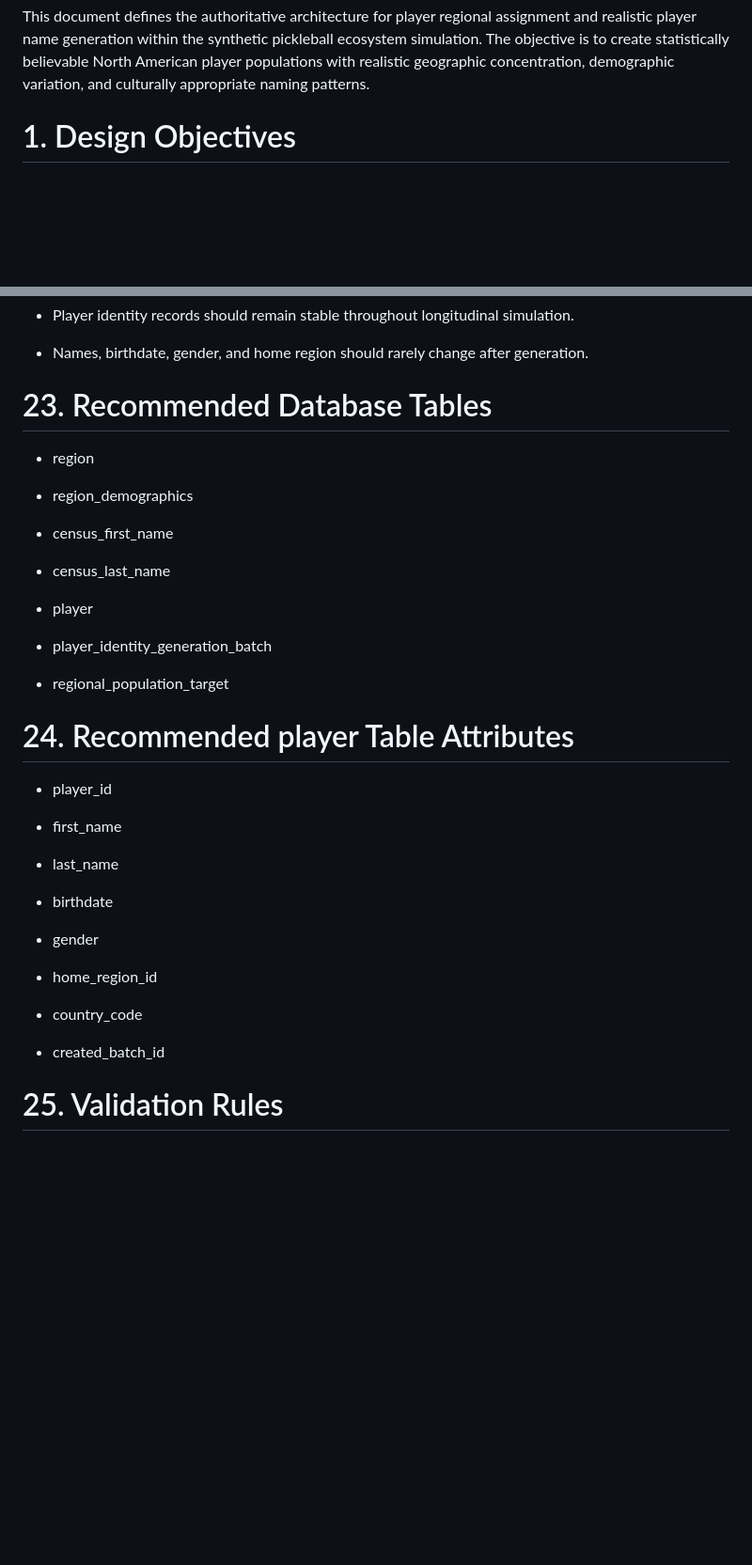
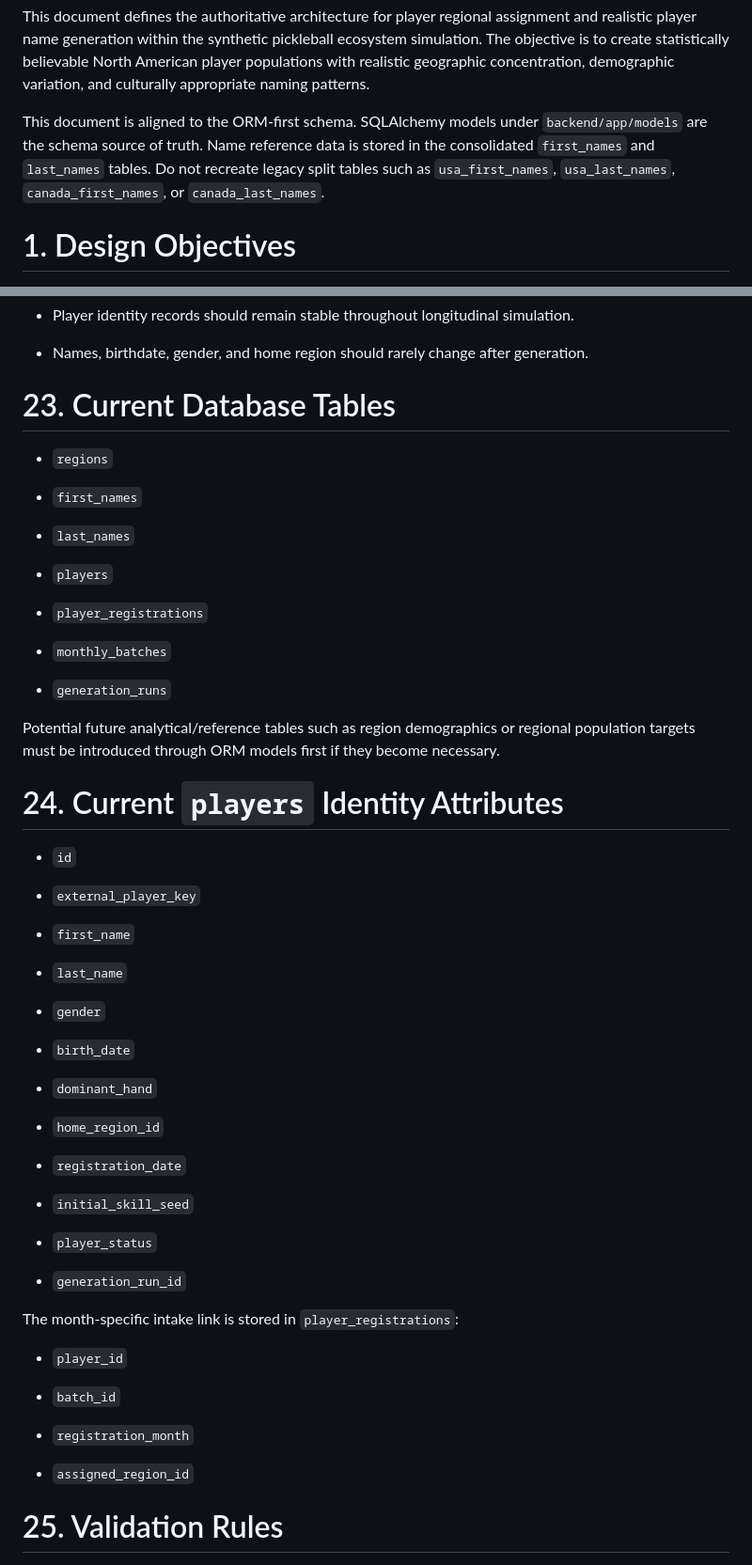
Before and after one commit to MotorCityCanuck/pickleball-sim, a Markdown page: docs/generation_logic/player_region_and_name_assignment_logic.md, 2 parts joined by grey strips. Shown at 94% size. GitHub-like rendering; blank space fills up the shorter version.

```diff
--- a/docs/generation_logic/player_region_and_name_assignment_logic.md
+++ b/docs/generation_logic/player_region_and_name_assignment_logic.md
@@ -4,6 +4,12 @@ pickleball ecosystem simulation. The objective is to create
 statistically believable North American player populations with
 realistic geographic concentration, demographic variation, and
 culturally appropriate naming patterns.
+
+This document is aligned to the ORM-first schema. SQLAlchemy models under
+`backend/app/models` are the schema source of truth. Name reference data
+is stored in the consolidated `first_names` and `last_names` tables. Do
+not recreate legacy split tables such as `usa_first_names`,
+`usa_last_names`, `canada_first_names`, or `canada_last_names`.
 
 # 1. Design Objectives
 
@@ -252,39 +361,61 @@ culturally appropriate naming patterns.
 - Names, birthdate, gender, and home region should rarely change after
   generation.
 
-# 23. Recommended Database Tables
+# 23. Current Database Tables
 
-- region
+- `regions`
 
-- region_demographics
+- `first_names`
 
-- census_first_name
+- `last_names`
 
-- census_last_name
+- `players`
 
-- player
+- `player_registrations`
 
-- player_identity_generation_batch
+- `monthly_batches`
 
-- regional_population_target
+- `generation_runs`
 
-# 24. Recommended player Table Attributes
+Potential future analytical/reference tables such as region
+demographics or regional population targets must be introduced through
+ORM models first if they become necessary.
 
-- player_id
+# 24. Current `players` Identity Attributes
 
-- first_name
+- `id`
 
-- last_name
+- `external_player_key`
 
-- birthdate
+- `first_name`
 
-- gender
+- `last_name`
 
-- home_region_id
+- `gender`
 
-- country_code
+- `birth_date`
 
-- created_batch_id
+- `dominant_hand`
+
+- `home_region_id`
+
+- `registration_date`
+
+- `initial_skill_seed`
+
+- `player_status`
+
+- `generation_run_id`
+
+The month-specific intake link is stored in `player_registrations`:
+
+- `player_id`
+
+- `batch_id`
+
+- `registration_month`
+
+- `assigned_region_id`
 
 # 25. Validation Rules
 
```
Also changed, not shown: other parts of docs/generation_logic/player_region_and_name_assignment_logic.md (+105 -2 lines).
